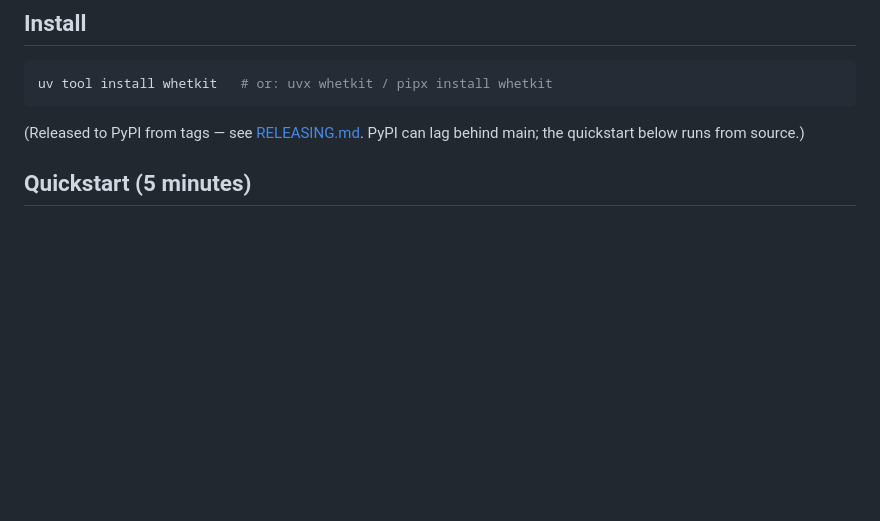
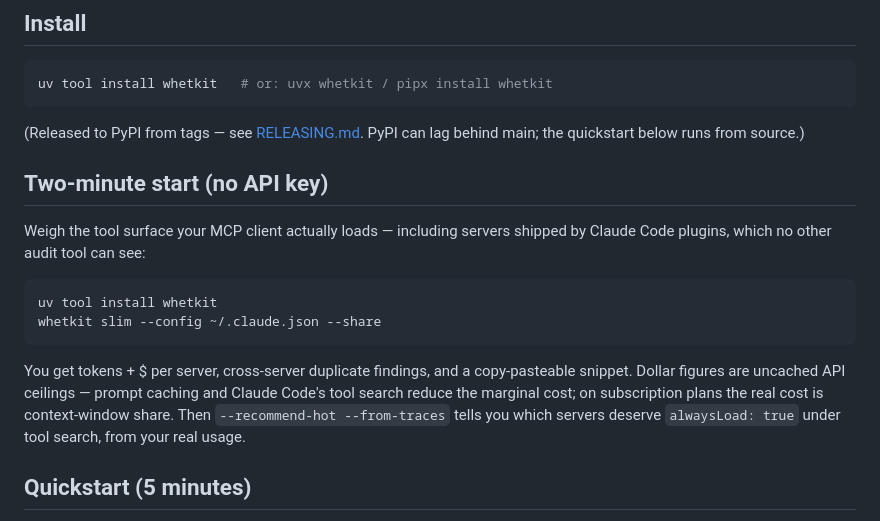
Before and after one commit to benlamlih/whetkit, a Markdown page: README.md, the part around the change. GitHub-like rendering; blank space fills up the shorter version.

Commit message:
docs(readme): two-minute slim start before the full quickstart
The flagship command wasn't in the quickstart at all; a new reader had
to reach the commands table to learn slim exists. Adds the no-key
two-minute start with the honest cost framing (uncached ceiling,
caching/tool-search/context caveat).

````diff
--- a/README.md
+++ b/README.md
@@ -50,6 +50,23 @@ uv tool install whetkit   # or: uvx whetkit / pipx install whetkit
 
 (Released to PyPI from tags — see [RELEASING.md](RELEASING.md). PyPI can lag
 behind main; the quickstart below runs from source.)
+
+## Two-minute start (no API key)
+
+Weigh the tool surface your MCP client actually loads — including servers
+shipped by Claude Code plugins, which no other audit tool can see:
+
+```sh
+uv tool install whetkit
+whetkit slim --config ~/.claude.json --share
+```
+
+You get tokens + $ per server, cross-server duplicate findings, and a
+copy-pasteable snippet. Dollar figures are uncached API ceilings — prompt
+caching and Claude Code's tool search reduce the marginal cost; on
+subscription plans the real cost is context-window share. Then
+`--recommend-hot --from-traces` tells you which servers deserve
+`alwaysLoad: true` under tool search, from your real usage.
 
 ## Quickstart (5 minutes)
 
````
